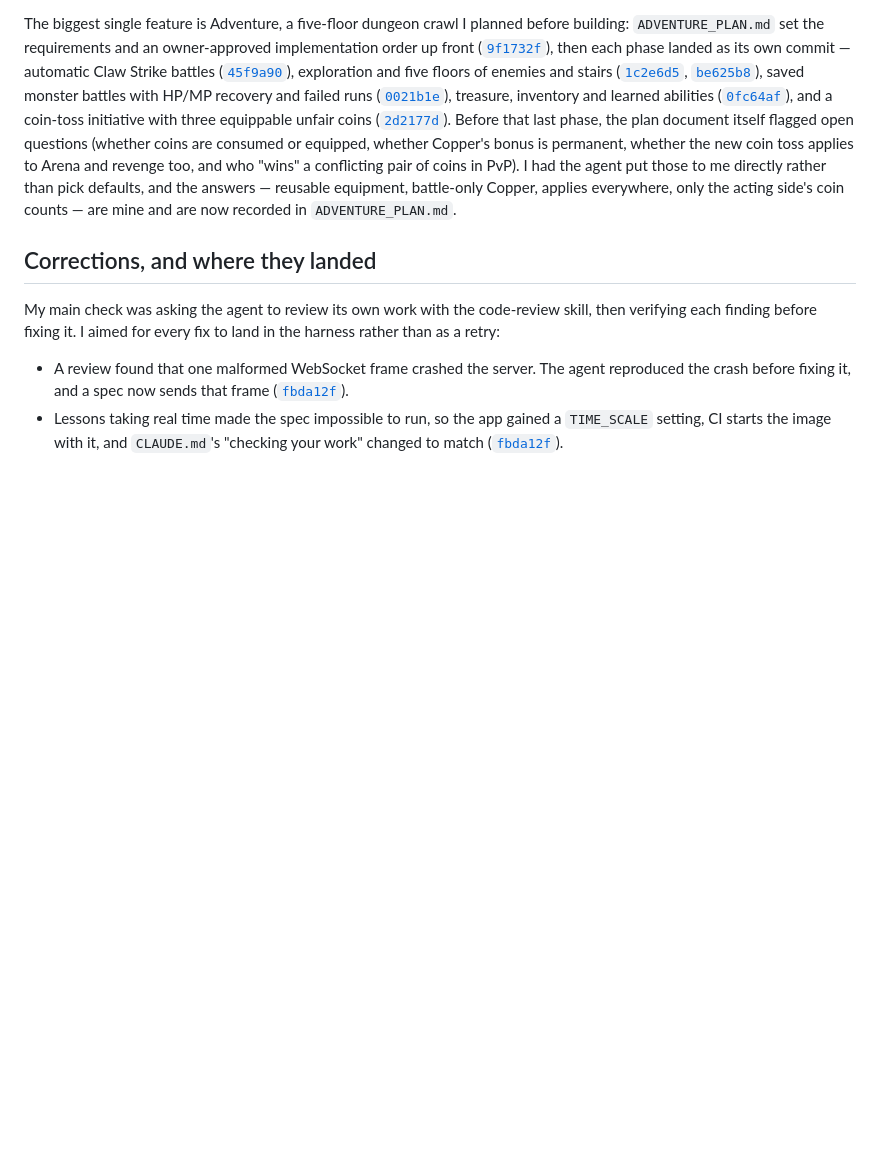
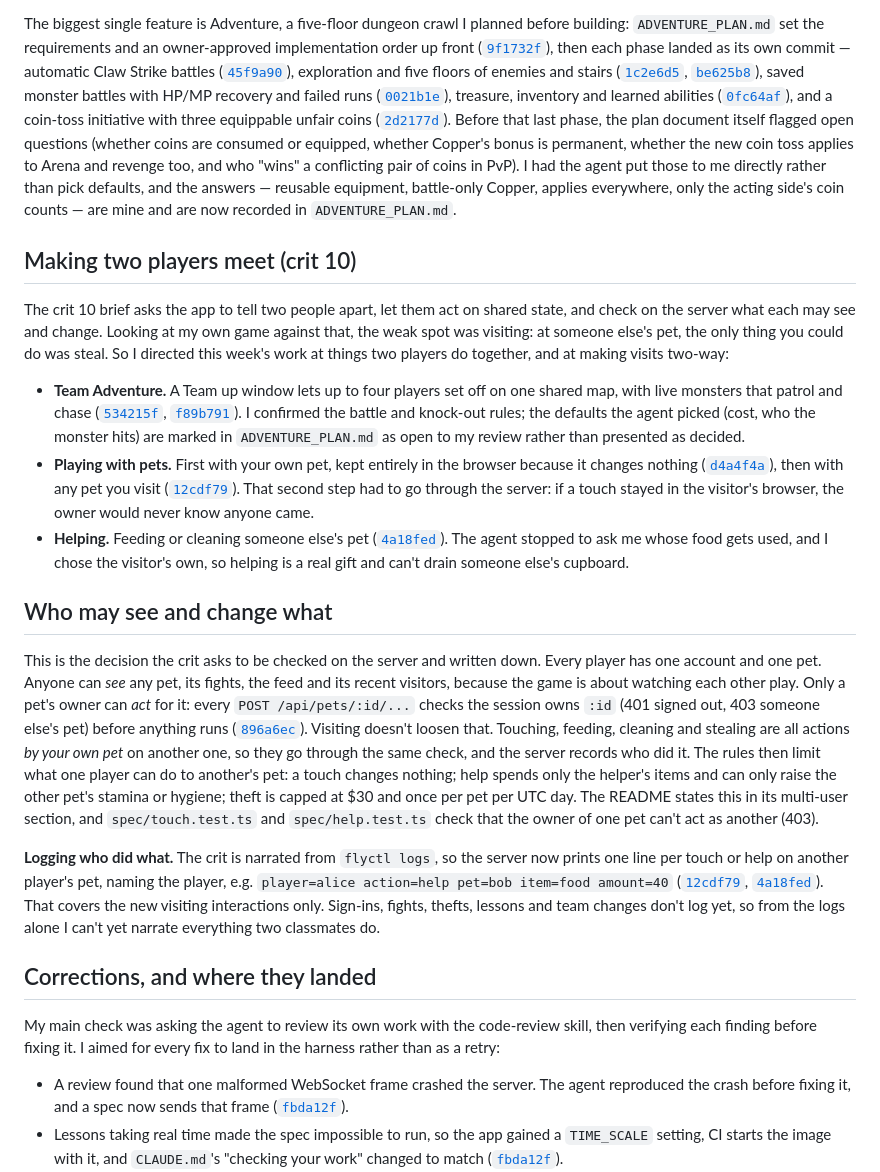
Before and after one commit to comp4020-agentic-coding-studio/comp4020-final-zer0tier, a Markdown page: PROCESS.md, the part around one of its changes. Drawn GitHub-style; blank space fills up the shorter version.

```diff
--- a/PROCESS.md
+++ b/PROCESS.md
@@ -111,6 +112,50 @@ rather than pick defaults, and the answers — reusable equipment, battle-only
 Copper, applies everywhere, only the acting side's coin counts — are mine and
 are now recorded in `ADVENTURE_PLAN.md`.
 
+## Making two players meet (crit 10)
+
+The crit 10 brief asks the app to tell two people apart, let them act on shared
+state, and check on the server what each may see and change. Looking at my own
+game against that, the weak spot was visiting: at someone else's pet, the only
+thing you could do was steal. So I directed this week's work at things two
+players do together, and at making visits two-way:
+
+- **Team Adventure.** A Team up window lets up to four players set off on one
+  shared map, with live monsters that patrol and chase
+  ([`534215f`](https://github.com/comp4020-agentic-coding-studio/comp4020-final-zer0tier/commit/534215f), [`f89b791`](https://github.com/comp4020-agentic-coding-studio/comp4020-final-zer0tier/commit/f89b791)). I confirmed the battle and knock-out rules;
+  the defaults the agent picked (cost, who the monster hits) are marked in
+  `ADVENTURE_PLAN.md` as open to my review rather than presented as decided.
+- **Playing with pets.** First with your own pet, kept entirely in the browser
+  because it changes nothing ([`d4a4f4a`](https://github.com/comp4020-agentic-coding-studio/comp4020-final-zer0tier/commit/d4a4f4a)), then with any pet you visit
+  ([`12cdf79`](https://github.com/comp4020-agentic-coding-studio/comp4020-final-zer0tier/commit/12cdf79)). That second step had to go through the server: if a touch
+  stayed in the visitor's browser, the owner would never know anyone came.
+- **Helping.** Feeding or cleaning someone else's pet ([`4a18fed`](https://github.com/comp4020-agentic-coding-studio/comp4020-final-zer0tier/commit/4a18fed)). The
+  agent stopped to ask me whose food gets used, and I chose the visitor's own,
+  so helping is a real gift and can't drain someone else's cupboard.
+
+## Who may see and change what
+
+This is the decision the crit asks to be checked on the server and written down.
+Every player has one account and one pet. Anyone can *see* any pet, its fights,
+the feed and its recent visitors, because the game is about watching each other
+play. Only a pet's owner can *act* for it: every `POST /api/pets/:id/...` checks
+the session owns `:id` (401 signed out, 403 someone else's pet) before anything
+runs ([`896a6ec`](https://github.com/comp4020-agentic-coding-studio/comp4020-final-zer0tier/commit/896a6ec)). Visiting doesn't loosen that. Touching, feeding,
+cleaning and stealing are all actions *by your own pet* on another one, so they
+go through the same check, and the server records who did it. The rules then
+limit what one player can do to another's pet: a touch changes nothing; help
+spends only the helper's items and can only raise the other pet's stamina or
+hygiene; theft is capped at $30 and once per pet per UTC day. The README states
+this in its multi-user section, and `spec/touch.test.ts` and `spec/help.test.ts`
+check that the owner of one pet can't act as another (403).
+
+**Logging who did what.** The crit is narrated from `flyctl logs`, so the
+server now prints one line per touch or help on another player's pet, naming
+the player, e.g. `player=alice action=help pet=bob item=food amount=40`
+([`12cdf79`](https://github.com/comp4020-agentic-coding-studio/comp4020-final-zer0tier/commit/12cdf79), [`4a18fed`](https://github.com/comp4020-agentic-coding-studio/comp4020-final-zer0tier/commit/4a18fed)). That covers the new visiting interactions
+only. Sign-ins, fights, thefts, lessons and team changes don't log yet, so
+from the logs alone I can't yet narrate everything two classmates do.
+
 ## Corrections, and where they landed
 
 My main check was asking the agent to review its own work with the code-review
```
Also changed, not shown: other parts of PROCESS.md (+31 -16 lines), reflections/crit-10.md (added, +26 -0 lines).
